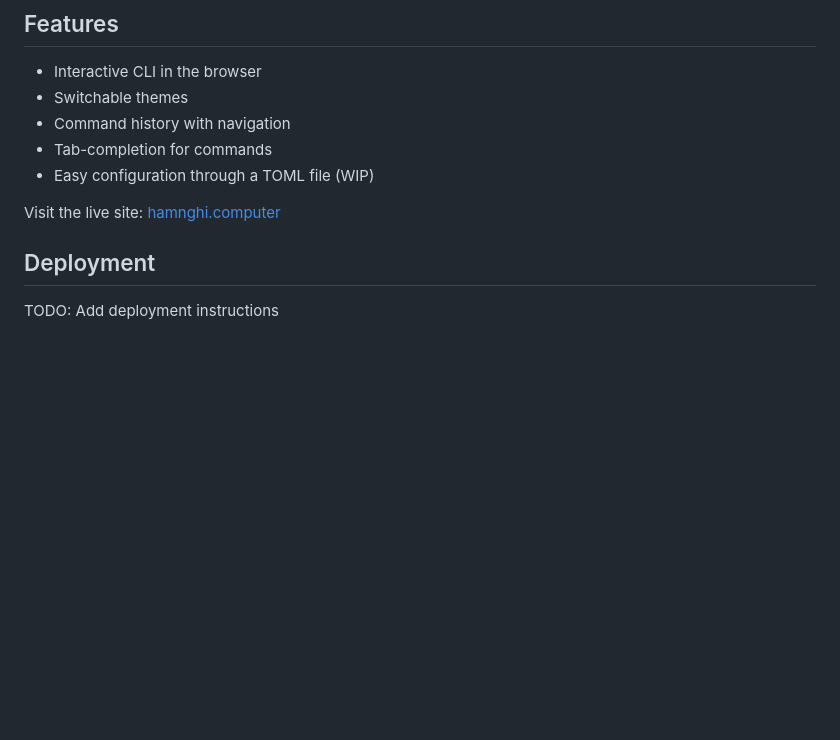
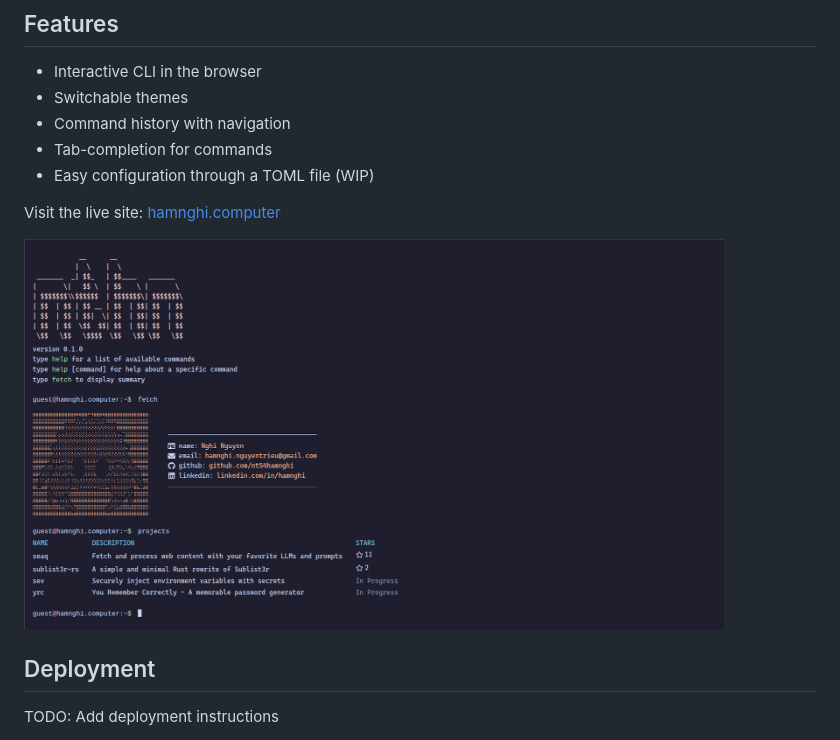
Before and after one commit to nt54hamnghi/wcli, a Markdown page: README.md, the part around the change. Drawn GitHub-style; pictures changed too: imgs/demo.png (added); blank space fills up the shorter version.

Commit message:
docs: add demo image to README

```diff
--- a/README.md
+++ b/README.md
@@ -12,6 +12,8 @@ A cli-style portfolio website built with [Leptos](https://leptos.dev/) and [Tail
 
 Visit the live site: [hamnghi.computer](https://hamnghi.computer)
 
+<img src="imgs/demo.png" alt="demo" width="700px"></a>
+
 ## Deployment
 
 TODO: Add deployment instructions
```
